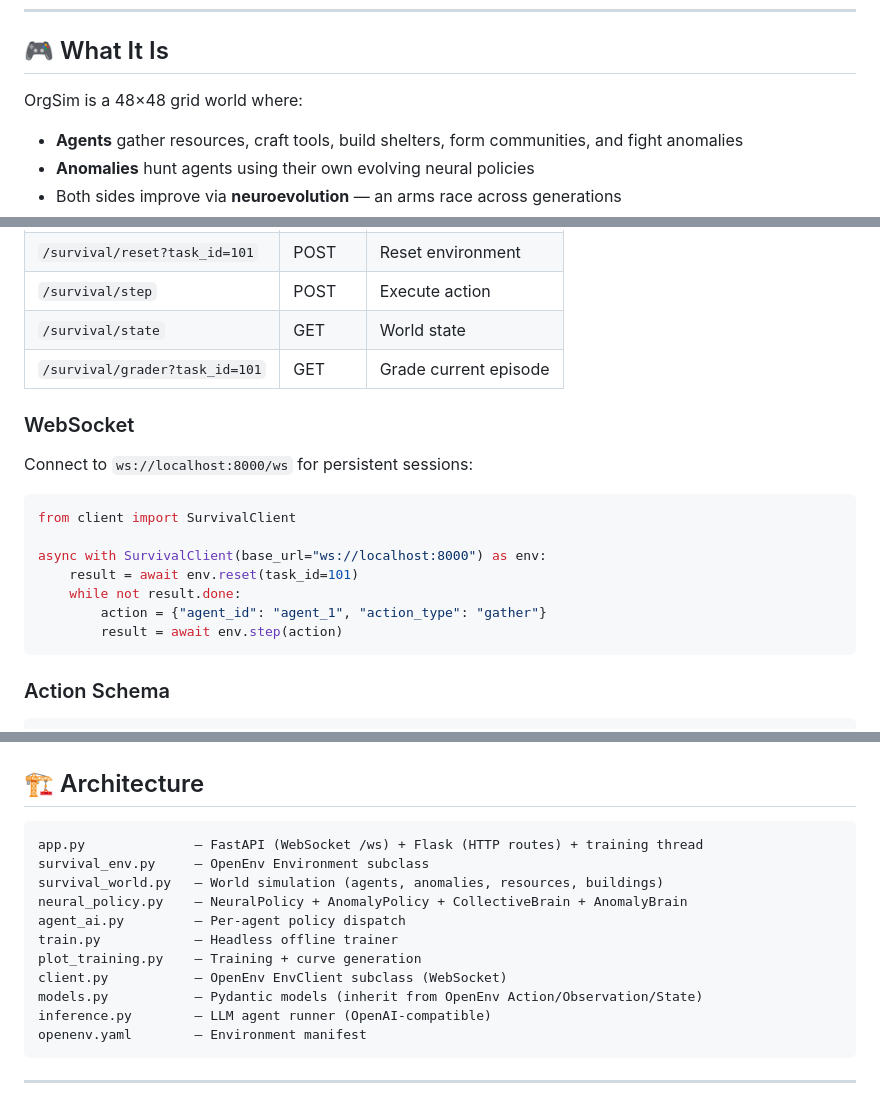
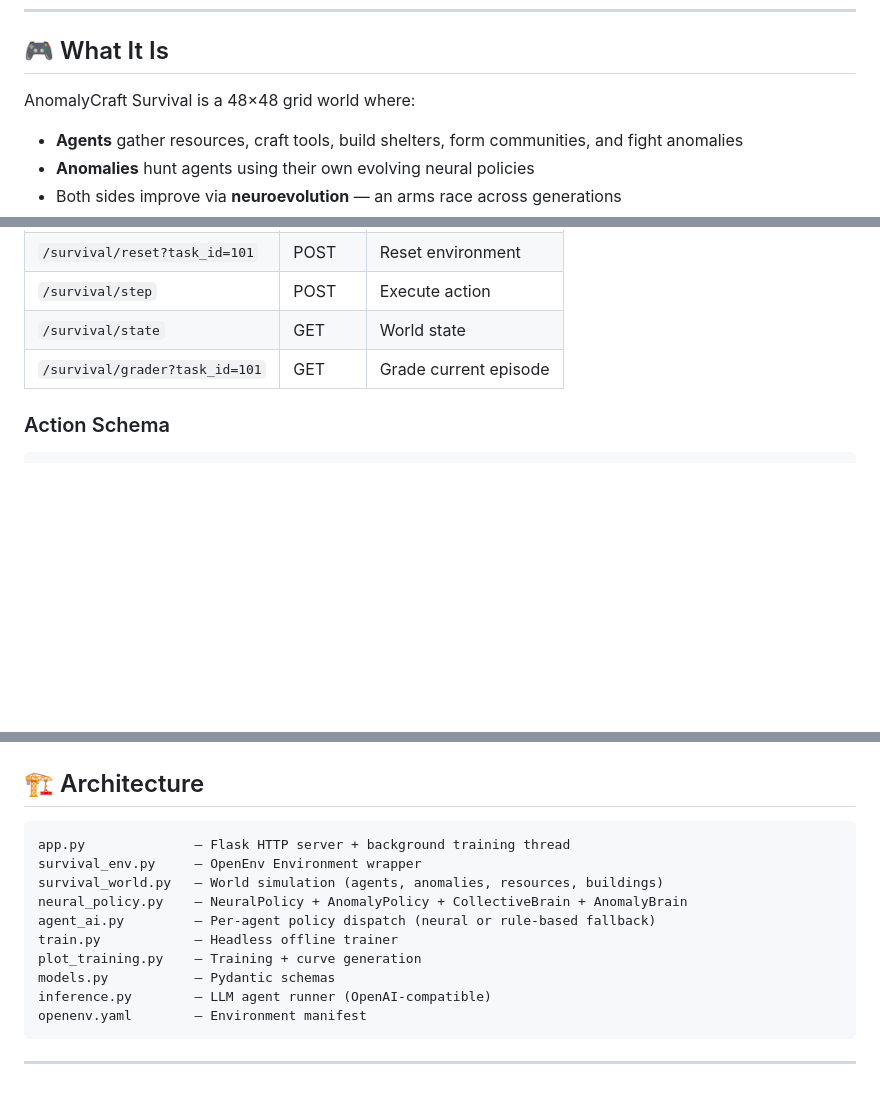
Before and after one commit to fursatiinsaan/my-openenv, a Markdown page: README.md, 3 parts joined by grey strips. GitHub-like rendering; blank space fills up the shorter version.

Commit message:
docs: fix OrgSim name, remove WebSocket section, fix architecture, fix blog button ref

````diff
--- a/README.md
+++ b/README.md
@@ -49,7 +49,7 @@ A multi-agent survival simulation where AI agents and anomalies both evolve neur
 
 ## 🎮 What It Is
 
-OrgSim is a 48×48 grid world where:
+AnomalyCraft Survival is a 48×48 grid world where:
 - **Agents** gather resources, craft tools, build shelters, form communities, and fight anomalies
 - **Anomalies** hunt agents using their own evolving neural policies
 - Both sides improve via **neuroevolution** — an arms race across generations
@@ -129,20 +129,6 @@ docker run -p 8000:8000 anomalycraft
 | `/survival/state` | GET | World state |
 | `/survival/grader?task_id=101` | GET | Grade current episode |
 
-### WebSocket
-
-Connect to `ws://localhost:8000/ws` for persistent sessions:
-
-```python
-from client import SurvivalClient
-
-async with SurvivalClient(base_url="ws://localhost:8000") as env:
-    result = await env.reset(task_id=101)
-    while not result.done:
-        action = {"agent_id": "agent_1", "action_type": "gather"}
-        result = await env.step(action)
-```
-
 ### Action Schema
 
 ```json
@@ -187,15 +173,14 @@ Scores from heuristic agent (no LLM, rule-based fallback):
 ## 🏗️ Architecture
 
 ```
-app.py              — FastAPI (WebSocket /ws) + Flask (HTTP routes) + training thread
-survival_env.py     — OpenEnv Environment subclass
+app.py              — Flask HTTP server + background training thread
+survival_env.py     — OpenEnv Environment wrapper
 survival_world.py   — World simulation (agents, anomalies, resources, buildings)
 neural_policy.py    — NeuralPolicy + AnomalyPolicy + CollectiveBrain + AnomalyBrain
-agent_ai.py         — Per-agent policy dispatch
+agent_ai.py         — Per-agent policy dispatch (neural or rule-based fallback)
 train.py            — Headless offline trainer
 plot_training.py    — Training + curve generation
-client.py           — OpenEnv EnvClient subclass (WebSocket)
-models.py           — Pydantic models (inherit from OpenEnv Action/Observation/State)
+models.py           — Pydantic schemas
 inference.py        — LLM agent runner (OpenAI-compatible)
 openenv.yaml        — Environment manifest
 ```
````
Also changed, not shown: BLOG.md (+1 -1 lines).
